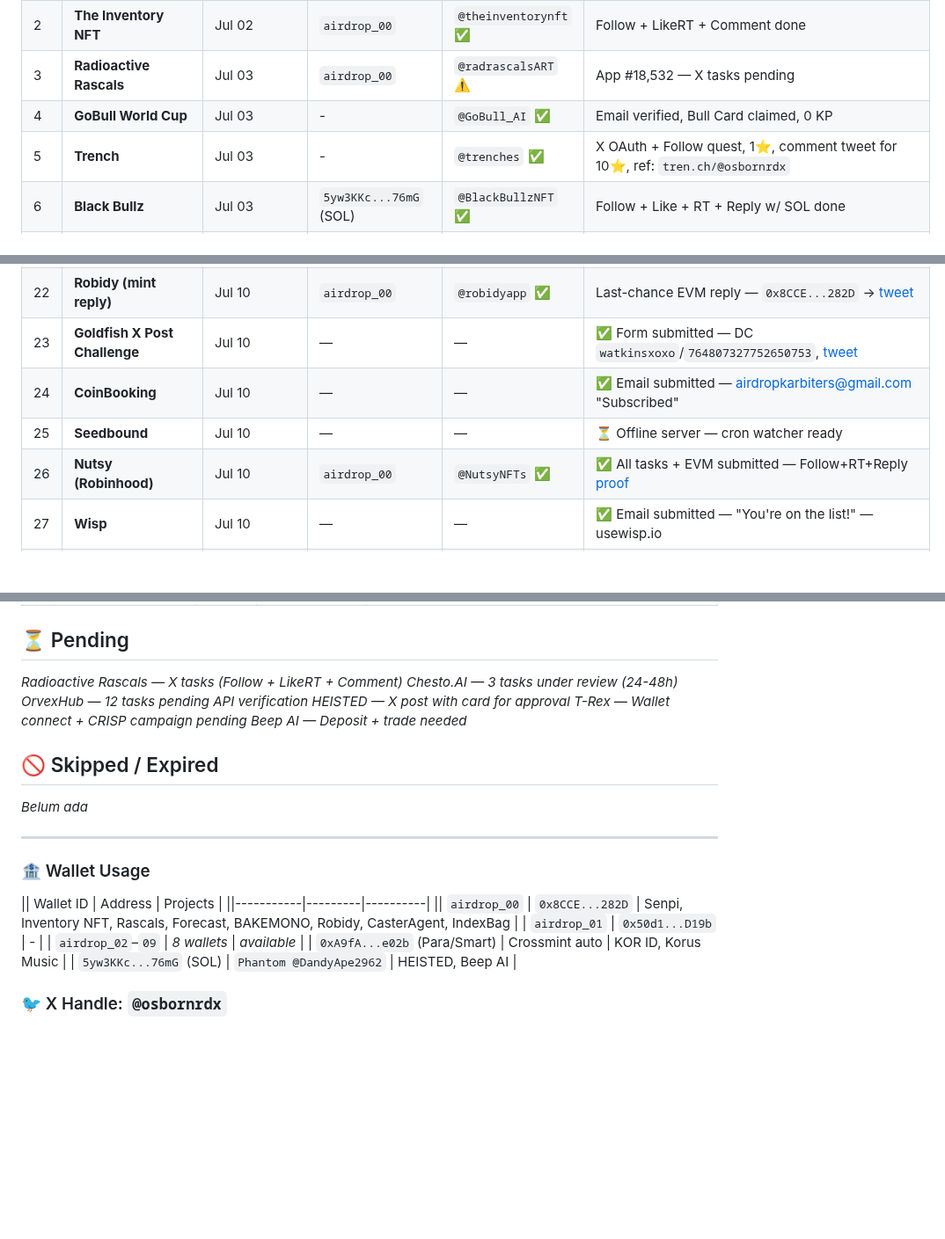
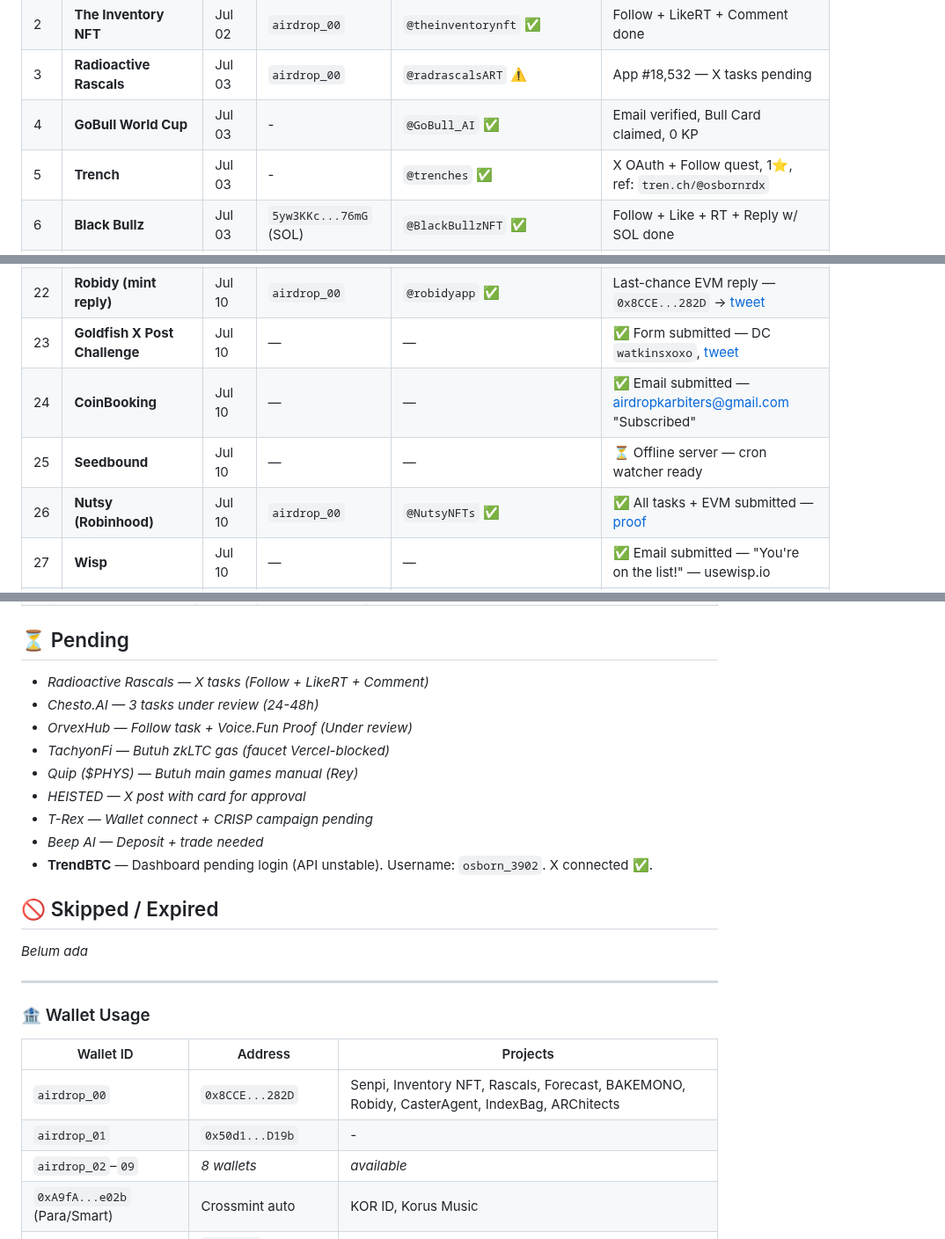
Before and after one commit to ayonclaw/airdrop-tracker, a Markdown page: projects.md, 3 parts joined by grey strips. Shown at 88% size. Drawn GitHub-style; blank space fills up the shorter version.

Commit message:
🧹 Cleanup: uniform format, sequential numbering, proper sections (KieDex→Daily, TrendBTC→Pending)

```diff
--- a/projects.md
+++ b/projects.md
@@ -9,7 +9,7 @@
 | 2 | **The Inventory NFT** | Jul 02 | `airdrop_00` | `@theinventorynft` ✅ | Follow + LikeRT + Comment done |
 | 3 | **Radioactive Rascals** | Jul 03 | `airdrop_00` | `@radrascalsART` ⚠️ | App #18,532 — X tasks pending |
 | 4 | **GoBull World Cup** | Jul 03 | - | `@GoBull_AI` ✅ | Email verified, Bull Card claimed, 0 KP |
-| 5 | **Trench** | Jul 03 | - | `@trenches` ✅ | X OAuth + Follow quest, 1⭐, comment tweet for 10⭐, ref: `tren.ch/@osbornrdx` |
+| 5 | **Trench** | Jul 03 | - | `@trenches` ✅ | X OAuth + Follow quest, 1⭐, ref: `tren.ch/@osbornrdx` |
 | 6 | **Black Bullz** | Jul 03 | `5yw3KKc...76mG` (SOL) | `@BlackBullzNFT` ✅ | Follow + Like + RT + Reply w/ SOL done |
 | 7 | **Pear** | Jul 04 | - | `@tradeonpear` ✅ | 2,574 pts, #42 — daily cron @16:00 WIB |
 | 8 | **Chesto.AI** | Jul 04 | - | `@osbornrdx` ✅ | 40 Karma, 3 tasks submitted, TG/X linked |
@@ -27,8 +27,8 @@
 | 20 | **Robidy** | Jul 09 | `airdrop_00` | `@robidyapp` ✅ | Pass #25838 RBDY-25838 — Robinhood Chain EAP ✅ browserless |
 | 21 | **Gravelin** | Jul 09 | `airdrop_00` | `@gravelin_club` ✅ | Puzzle solved, EVM submitted ✅ MCP bypass |
 | 22 | **Robidy (mint reply)** | Jul 10 | `airdrop_00` | `@robidyapp` ✅ | Last-chance EVM reply — `0x8CCE...282D` → [tweet](https://x.com/osbornrdx/status/2075521893046919465) |
-| 23 | **Goldfish X Post Challenge** | Jul 10 | — | — | ✅ Form submitted — DC `watkinsxoxo`/`764807327752650753`, [tweet](https://x.com/osbornrdx/status/2075619146294059212) |
+| 23 | **Goldfish X Post Challenge** | Jul 10 | — | — | ✅ Form submitted — DC `watkinsxoxo`, [tweet](https://x.com/osbornrdx/status/2075619146294059212) |
 | 24 | **CoinBooking** | Jul 10 | — | — | ✅ Email submitted — airdropkarbiters@gmail.com "Subscribed" |
 | 25 | **Seedbound** | Jul 10 | — | — | ⏳ Offline server — cron watcher ready |
-| 26 | **Nutsy (Robinhood)** | Jul 10 | `airdrop_00` | `@NutsyNFTs` ✅ | ✅ All tasks + EVM submitted — Follow+RT+Reply [proof](https://x.com/osbornrdx/status/2075805981775483334) |
+| 26 | **Nutsy (Robinhood)** | Jul 10 | `airdrop_00` | `@NutsyNFTs` ✅ | ✅ All tasks + EVM submitted — [proof](https://x.com/osbornrdx/status/2075805981775483334) |
 | 27 | **Wisp** | Jul 10 | — | — | ✅ Email submitted — "You're on the list!" — usewisp.io |
@@ -89,21 +88,27 @@
 
 ## ⏳ Pending
-*Radioactive Rascals — X tasks (Follow + LikeRT + Comment)*
-*Chesto.AI — 3 tasks under review (24-48h)*
-*OrvexHub — 12 tasks pending API verification*
-*HEISTED — X post with card for approval*
-*T-Rex — Wallet connect + CRISP campaign pending*
-*Beep AI — Deposit + trade needed*
+
+- *Radioactive Rascals — X tasks (Follow + LikeRT + Comment)*
+- *Chesto.AI — 3 tasks under review (24-48h)*
+- *OrvexHub — Follow task + Voice.Fun Proof (Under review)*
+- *TachyonFi — Butuh zkLTC gas (faucet Vercel-blocked)*
+- *Quip ($PHYS) — Butuh main games manual (Rey)*
+- *HEISTED — X post with card for approval*
+- *T-Rex — Wallet connect + CRISP campaign pending*
+- *Beep AI — Deposit + trade needed*
+- **TrendBTC** — Dashboard pending login (API unstable). Username: `osborn_3902`. X connected ✅.
 
 ## 🚫 Skipped / Expired
+
 *Belum ada*
 
 ---
 
 ### 🏦 Wallet Usage
-|| Wallet ID | Address | Projects |
-||-----------|---------|----------|
-|| `airdrop_00` | `0x8CCE...282D` | Senpi, Inventory NFT, Rascals, Forecast, BAKEMONO, Robidy, CasterAgent, IndexBag |
+
+| Wallet ID | Address | Projects |
+|-----------|---------|----------|
+| `airdrop_00` | `0x8CCE...282D` | Senpi, Inventory NFT, Rascals, Forecast, BAKEMONO, Robidy, CasterAgent, IndexBag, ARChitects |
 | `airdrop_01` | `0x50d1...D19b` | - |
 | `airdrop_02`–`09` | *8 wallets* | *available* |
 | `0xA9fA...e02b` (Para/Smart) | Crossmint auto | KOR ID, Korus Music |
```
Also changed, not shown: other parts of projects.md (+44 -45 lines).
